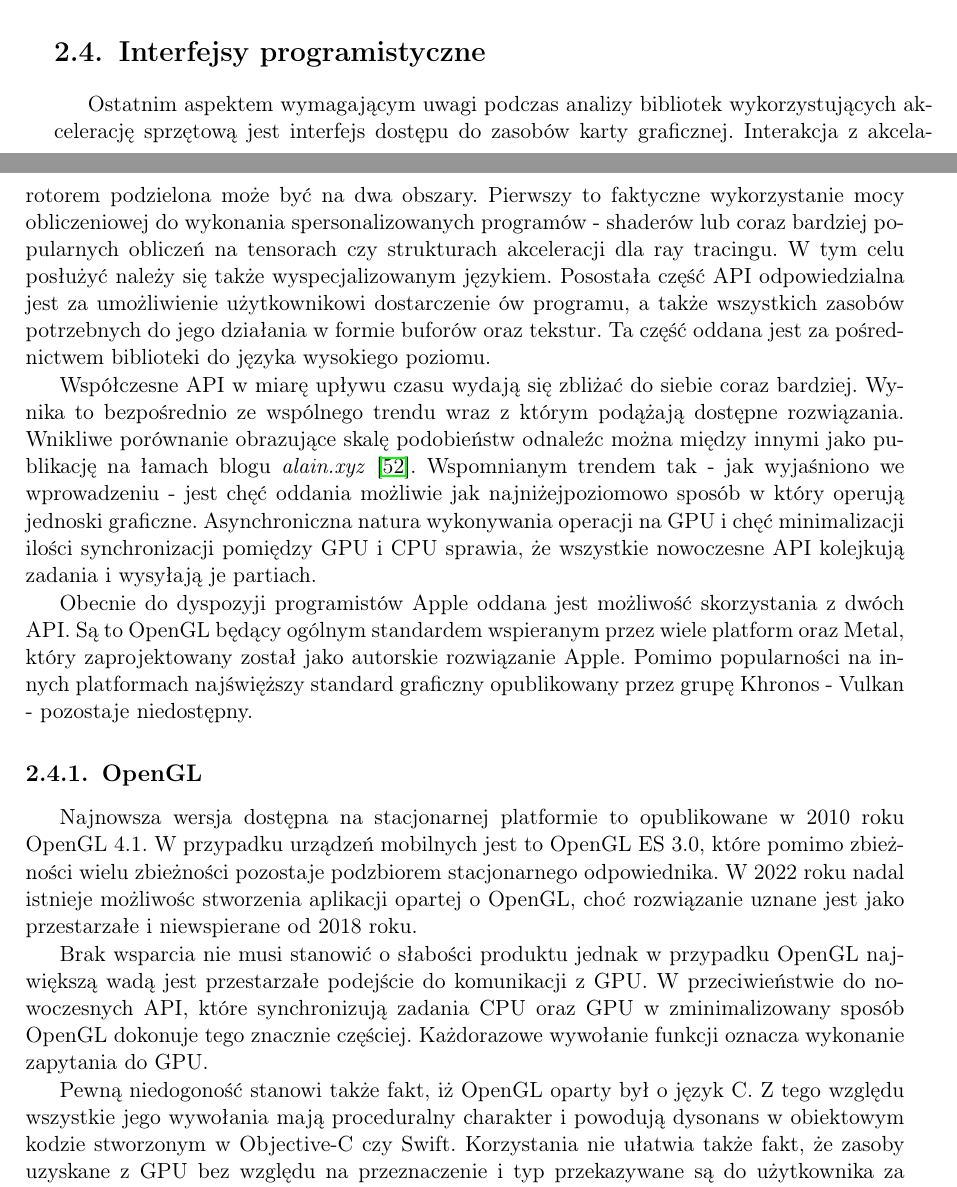
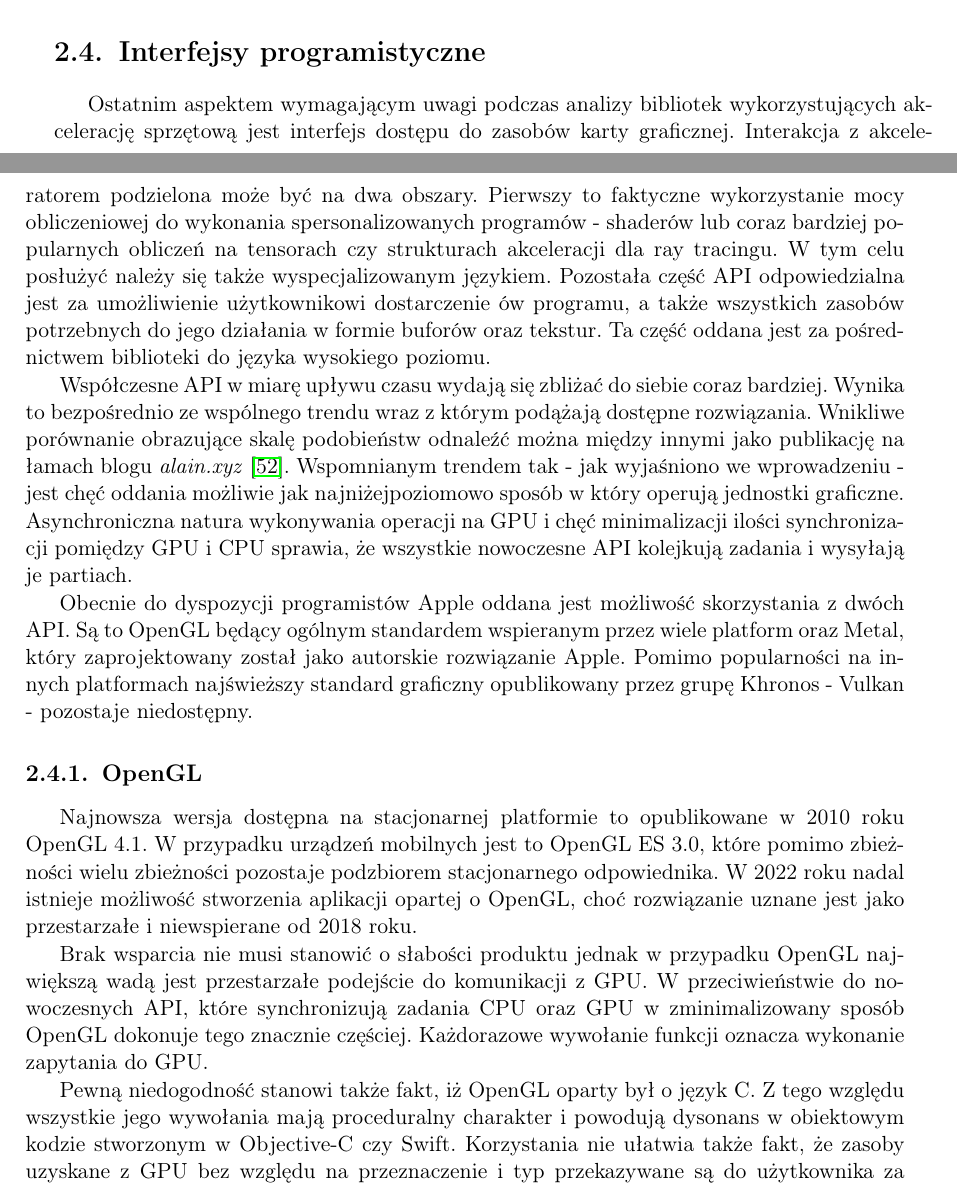
Before and after one commit to P0rc3lain/Master-s-thesis, a LaTeX thesis (master-s-thesis.tex, which reads chapters/available_solutions/interfaces.tex): two parts of pages 39 and 40 of 54, joined at a grey line, cut so that both start at the same text. Compiled offline with pdfLaTeX.

Commit message:
Fix spelling

```diff
--- a/chapters/available_solutions/interfaces.tex
+++ b/chapters/available_solutions/interfaces.tex
@@ -1,30 +1,30 @@
 \section{Interfejsy programistyczne}
 Ostatnim aspektem wymagającym uwagi podczas analizy bibliotek wykorzystujących akcelerację sprzętową jest interfejs dostępu do zasobów karty graficznej.
-Interakcja z akcelarotorem podzielona może być na dwa obszary.
+Interakcja z akceleratorem podzielona może być na dwa obszary.
 Pierwszy to faktyczne wykorzystanie mocy obliczeniowej do wykonania spersonalizowanych programów - shaderów lub coraz bardziej popularnych obliczeń na tensorach czy strukturach akceleracji dla ray tracingu.
 W tym celu posłużyć należy się także wyspecjalizowanym językiem.
-Posostała część API odpowiedzialna jest za umożliwienie użytkownikowi dostarczenie ów programu, a także wszystkich zasobów potrzebnych do jego działania w formie buforów oraz tekstur.
+Pozostała część API odpowiedzialna jest za umożliwienie użytkownikowi dostarczenie ów programu, a także wszystkich zasobów potrzebnych do jego działania w formie buforów oraz tekstur.
 Ta część oddana jest za pośrednictwem biblioteki do języka wysokiego poziomu.
 \par
 Współczesne API w miarę upływu czasu wydają się zbliżać do siebie coraz bardziej.
 Wynika to bezpośrednio ze wspólnego trendu wraz z którym podążają dostępne rozwiązania.
-Wnikliwe porównanie obrazujące skalę podobieństw odnaleźc można między innymi jako publikację na łamach blogu \textit{alain.xyz}~\cite{alain_modern_graphics_comparison}.
-Wspomnianym trendem tak - jak wyjaśniono we wprowadzeniu - jest chęć oddania możliwie jak najniżejpoziomowo sposób w który operują jednoski graficzne.
+Wnikliwe porównanie obrazujące skalę podobieństw odnaleźć można między innymi jako publikację na łamach blogu \textit{alain.xyz}~\cite{alain_modern_graphics_comparison}.
+Wspomnianym trendem tak - jak wyjaśniono we wprowadzeniu - jest chęć oddania możliwie jak najniżejpoziomowo sposób w który operują jednostki graficzne.
 Asynchroniczna natura wykonywania operacji na GPU i chęć minimalizacji ilości synchronizacji pomiędzy GPU i CPU sprawia, że wszystkie nowoczesne API kolejkują zadania i wysyłają je partiach.
 \par
-Obecnie do dyspozyji programistów Apple oddana jest możliwość skorzystania z dwóch API.
+Obecnie do dyspozycji programistów Apple oddana jest możliwość skorzystania z dwóch API.
 Są to OpenGL będący ogólnym standardem wspieranym przez wiele platform oraz Metal, który zaprojektowany został jako autorskie rozwiązanie Apple.
-Pomimo popularności na innych platformach najświęższy standard graficzny opublikowany przez grupę Khronos - Vulkan - pozostaje niedostępny.
+Pomimo popularności na innych platformach najświeższy standard graficzny opublikowany przez grupę Khronos - Vulkan - pozostaje niedostępny.
 \subsection{OpenGL}
 Najnowsza wersja dostępna na stacjonarnej platformie to opublikowane w 2010 roku OpenGL 4.1.
 W przypadku urządzeń mobilnych jest to OpenGL ES 3.0, które pomimo zbieżności wielu zbieżności pozostaje podzbiorem stacjonarnego odpowiednika.
-W 2022 roku nadal istnieje możliwośc stworzenia aplikacji opartej o OpenGL, choć rozwiązanie uznane jest jako przestarzałe i niewspierane od 2018 roku.
+W 2022 roku nadal istnieje możliwość stworzenia aplikacji opartej o OpenGL, choć rozwiązanie uznane jest jako przestarzałe i niewspierane od 2018 roku.
 \par
 Brak wsparcia nie musi stanowić o słabości produktu jednak w przypadku OpenGL największą wadą jest przestarzałe podejście do komunikacji z GPU.
 W przeciwieństwie do nowoczesnych API, które synchronizują zadania CPU oraz GPU w zminimalizowany sposób OpenGL dokonuje tego znacznie częściej.
 Każdorazowe wywołanie funkcji oznacza wykonanie zapytania do GPU.
 \par
-Pewną niedogoność stanowi także fakt, iż OpenGL oparty był o język C.
+Pewną niedogodność stanowi także fakt, iż OpenGL oparty był o język C.
 Z tego względu wszystkie jego wywołania mają proceduralny charakter i powodują dysonans w obiektowym kodzie stworzonym w Objective-C czy Swift.
 Korzystania nie ułatwia także fakt, że zasoby uzyskane z GPU bez względu na przeznaczenie i typ przekazywane są do użytkownika za pomocą zmiennej całkowitej.
 Na programiście spoczywa konieczność stworzenia abstrakcji wokół pozyskanego numeru.
```
Also changed, not shown: chapters/available_solutions/programming_languages.tex (+1 -1 lines), chapters/available_solutions/summary.tex (+2 -2 lines), chapters/available_solutions/interfaces.tex (2 more changed lines).
